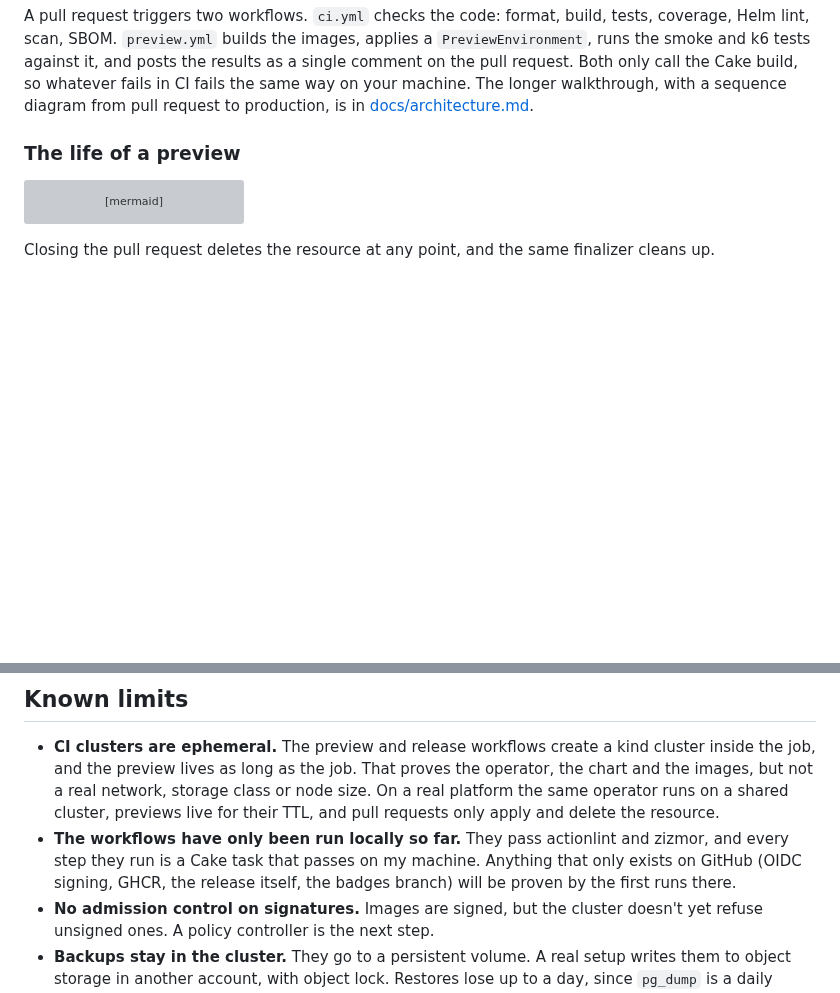
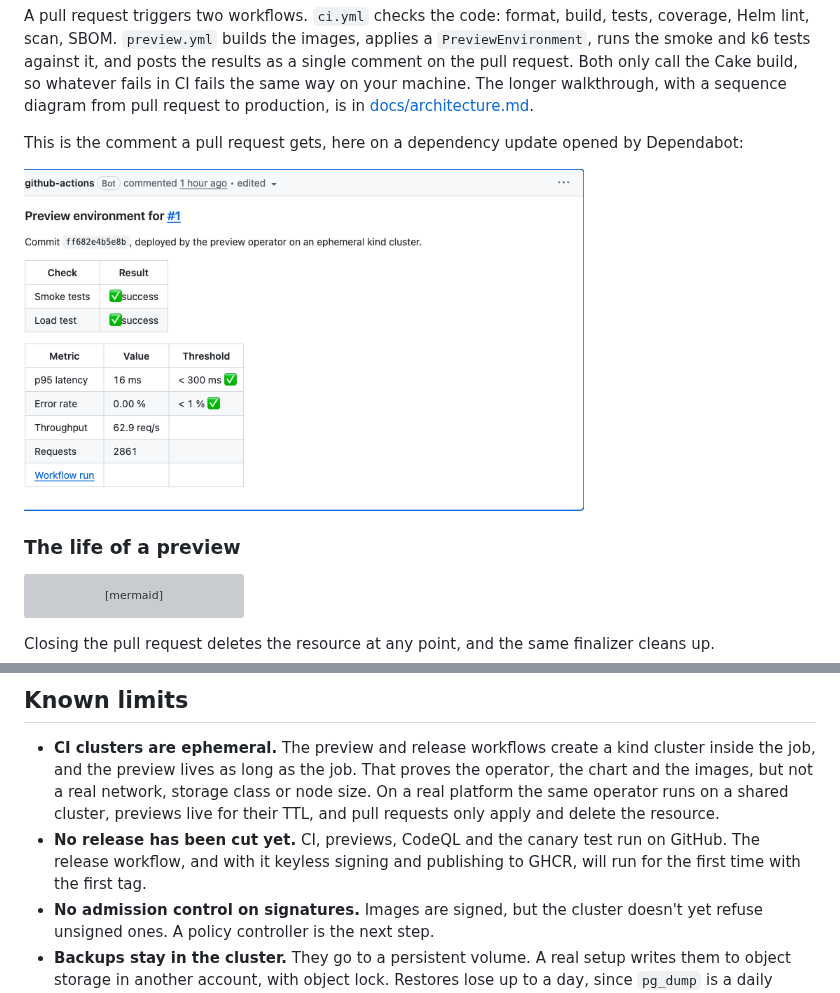
Before and after one commit to remi-maigrot/dotnet-preview-platform, a Markdown page: README.md, 2 parts joined by grey strips. Rendered like a GitHub page; pictures changed too: docs/assets/preview-comment.png (added); blank space fills up the shorter version; grey boxes are pictures that could not be loaded.

Commit message:
docs(readme): show the preview comment from the first pull request

```diff
--- a/README.md
+++ b/README.md
@@ -86,6 +86,10 @@ scan, SBOM. `preview.yml` builds the images, applies a `PreviewEnvironment`, run
 against it, and posts the results as a single comment on the pull request. Both only call the Cake build,
 so whatever fails in CI fails the same way on your machine. The longer walkthrough, with a sequence diagram
 from pull request to production, is in [docs/architecture.md](docs/architecture.md).
+
+This is the comment a pull request gets, here on a dependency update opened by Dependabot:
+
+<img src="docs/assets/preview-comment.png" alt="Pull request comment with the smoke test and load test results of the preview" width="560">
 
 ### The life of a preview
 
@@ -260,9 +264,9 @@ Each of these has an ADR in [docs/adr](docs/adr) with the alternatives that were
   the preview lives as long as the job. That proves the operator, the chart and the images, but not a real
   network, storage class or node size. On a real platform the same operator runs on a shared cluster,
   previews live for their TTL, and pull requests only apply and delete the resource.
-- **The workflows have only been run locally so far.** They pass actionlint and zizmor, and every step they
-  run is a Cake task that passes on my machine. Anything that only exists on GitHub (OIDC signing, GHCR,
-  the release itself, the badges branch) will be proven by the first runs there.
+- **No release has been cut yet.** CI, previews, CodeQL and the canary test run on GitHub. The release
+  workflow, and with it keyless signing and publishing to GHCR, will run for the first time with the first
+  tag.
 - **No admission control on signatures.** Images are signed, but the cluster doesn't yet refuse unsigned
   ones. A policy controller is the next step.
 - **Backups stay in the cluster.** They go to a persistent volume. A real setup writes them to object storage
```
Also changed, not shown: docs/assets/README.md (+1 -1 lines).
